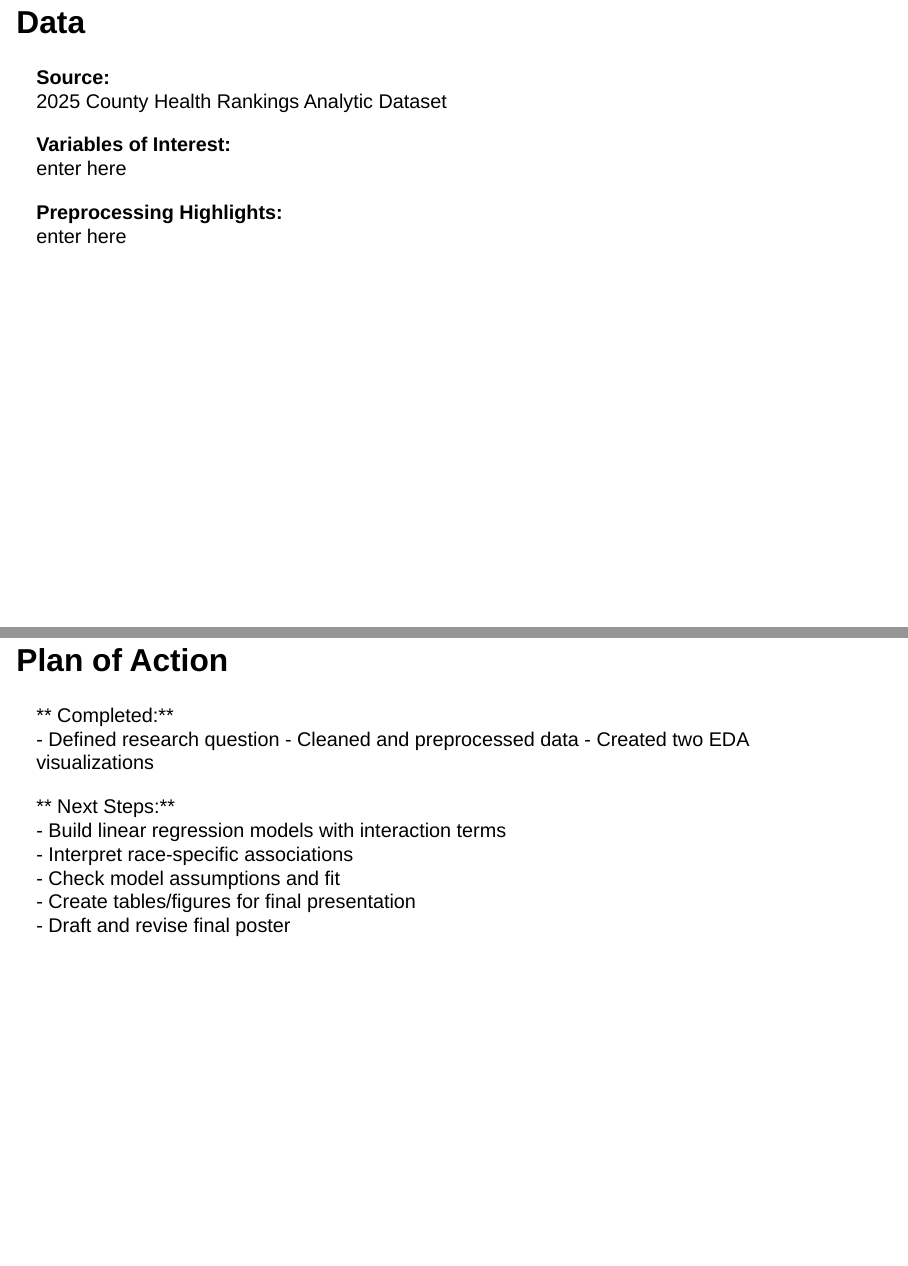
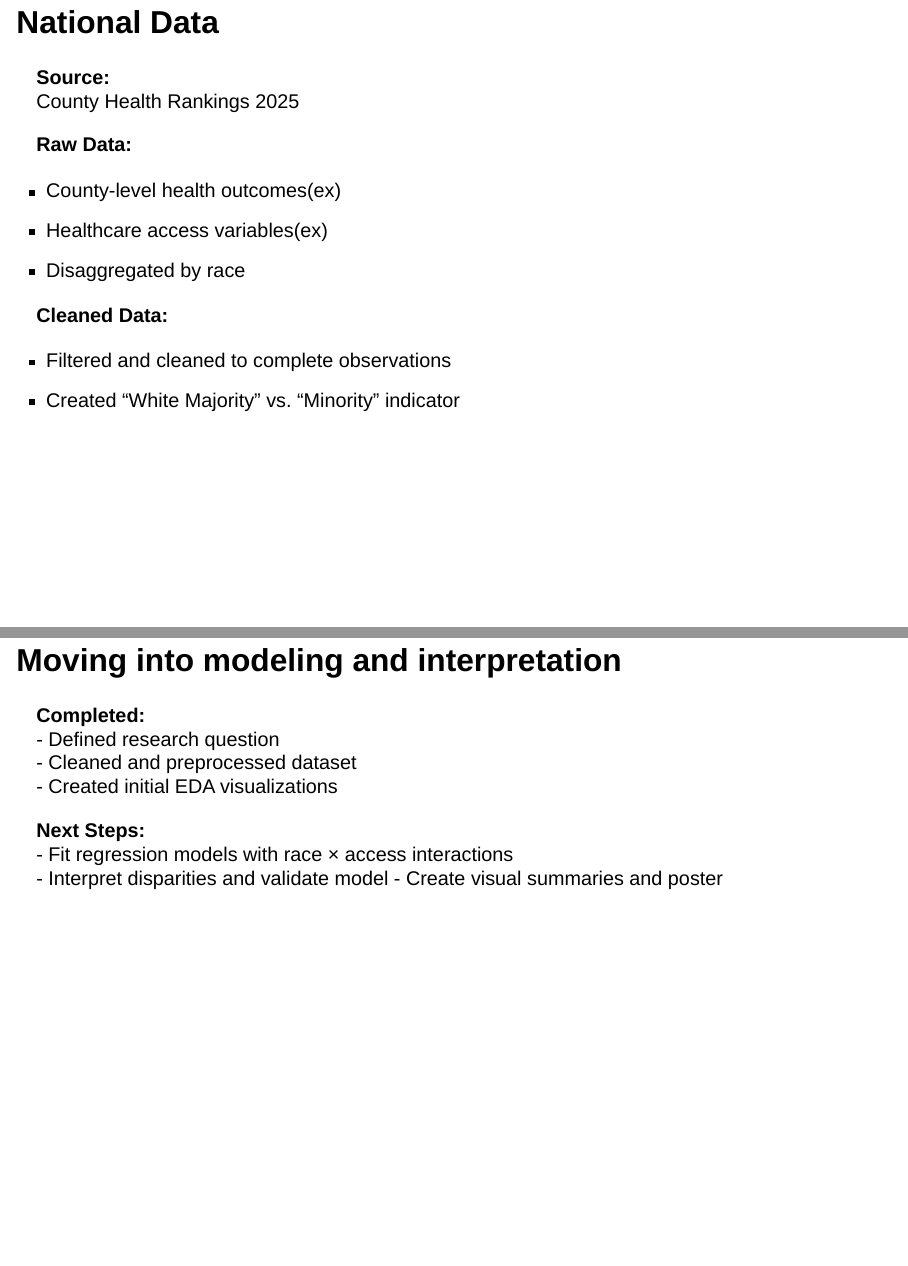
Before and after one commit to victoriawng/preventable-hospitalizations-accessibility-race, a Quarto document (espana/step1presentation.qmd): pages 3 and 7 of 7 before the commit and pages 3 and 6 of 6 after it, joined at a grey line. Rendered offline with R 4.5, knitr and Pandoc in place of Quarto, with nearby package versions; drawn as Slidy slides in place of the format the file asks for.

Commit message:
Update step1presentation.qmd

````diff
--- a/espana/step1presentation.qmd
+++ b/espana/step1presentation.qmd
@@ -12,17 +15,21 @@ editor: visual
 
 ------------------------------------------------------------------------
 
-## Data
+## National Data
 
-**Source:**<br>
-2025 County Health Rankings Analytic Dataset
+**Source:**\
+County Health Rankings 2025
 
+**Raw Data:**
 
-**Variables of Interest:**\
-enter here
+-   County-level health outcomes(ex)
+-   Healthcare access variables(ex)
+-   Disaggregated by race
 
-**Preprocessing Highlights:**\
-enter here
+**Cleaned Data:**
+
+-   Filtered and cleaned to complete observations
+-   Created "White Majority" vs. "Minority" indicator
 
 ------------------------------------------------------------------------
 
@@ -35,3 +49,4 @@ enter here
 
 ------------------------------------------------------------------------
 
+## Moving into modeling and interpretation
@@ -39,5 +53,6 @@ enter here
 
-```{r}
-# plot here
-```
+**Completed:**\
+- Defined research question\
+- Cleaned and preprocessed dataset\
+- Created initial EDA visualizations
 
@@ -56,11 +59,3 @@ enter here
-## Plan of Action
-
-\*\* Completed:\*\*\
-- Defined research question - Cleaned and preprocessed data - Created two EDA visualizations
-
-\*\* Next Steps:\*\*\
-- Build linear regression models with interaction terms\
-- Interpret race-specific associations\
-- Check model assumptions and fit\
-- Create tables/figures for final presentation\
-- Draft and revise final poster
+**Next Steps:**\
+- Fit regression models with race × access interactions\
+- Interpret disparities and validate model - Create visual summaries and poster
````
Also changed, not shown: espana/step1presentation.qmd (39 more changed lines).
